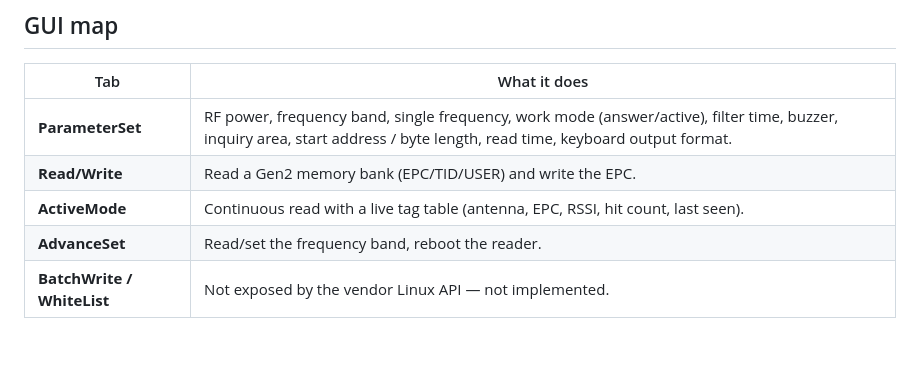
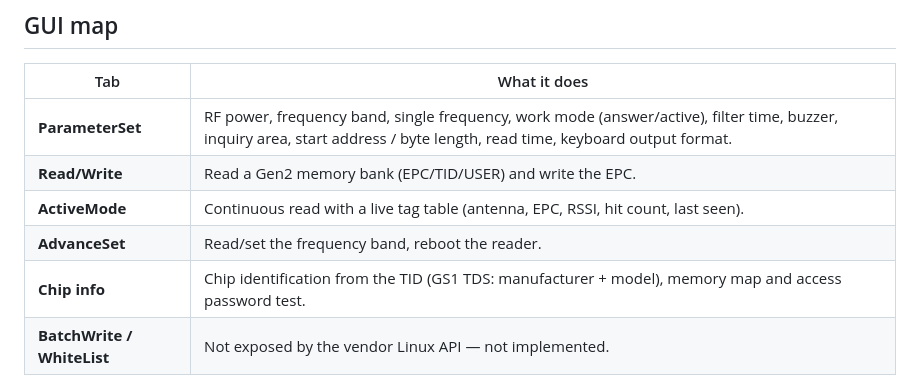
Before and after one commit to Jeanjo1310/RU5600-usb-app, a Markdown page: README.md, the part around the change. Drawn GitHub-style; blank space fills up the shorter version.

Commit message:
docs(ru5600): document the Chip info tab in the GUI map

```diff
--- a/README.md
+++ b/README.md
@@ -79,6 +79,7 @@ python3 src/ru5600_cli.py freq --band USA
 | **Read/Write** | Read a Gen2 memory bank (EPC/TID/USER) and write the EPC. |
 | **ActiveMode** | Continuous read with a live tag table (antenna, EPC, RSSI, hit count, last seen). |
 | **AdvanceSet** | Read/set the frequency band, reboot the reader. |
+| **Chip info** | Chip identification from the TID (GS1 TDS: manufacturer + model), memory map and access password test. |
 | **BatchWrite / WhiteList** | Not exposed by the vendor Linux API — not implemented. |
 
 The **Read** button performs a one-shot inventory (answer mode).
```
